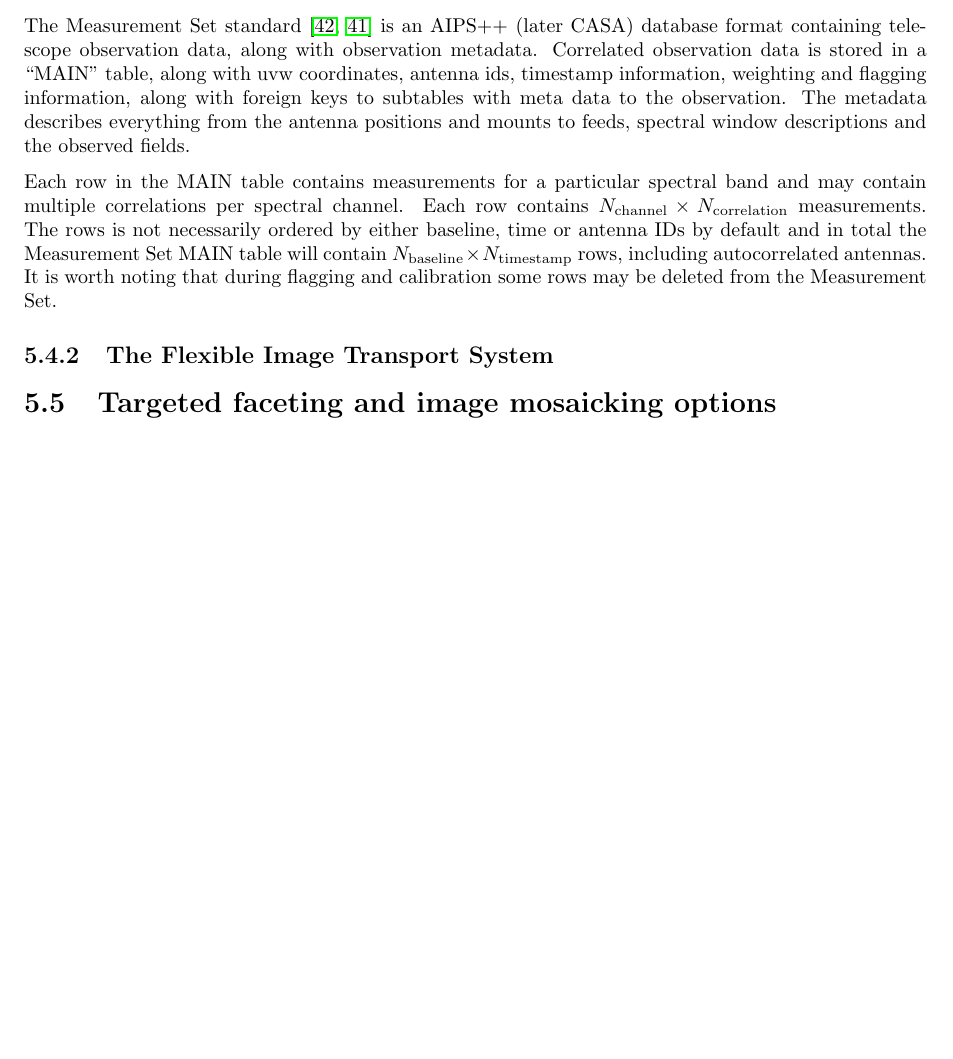
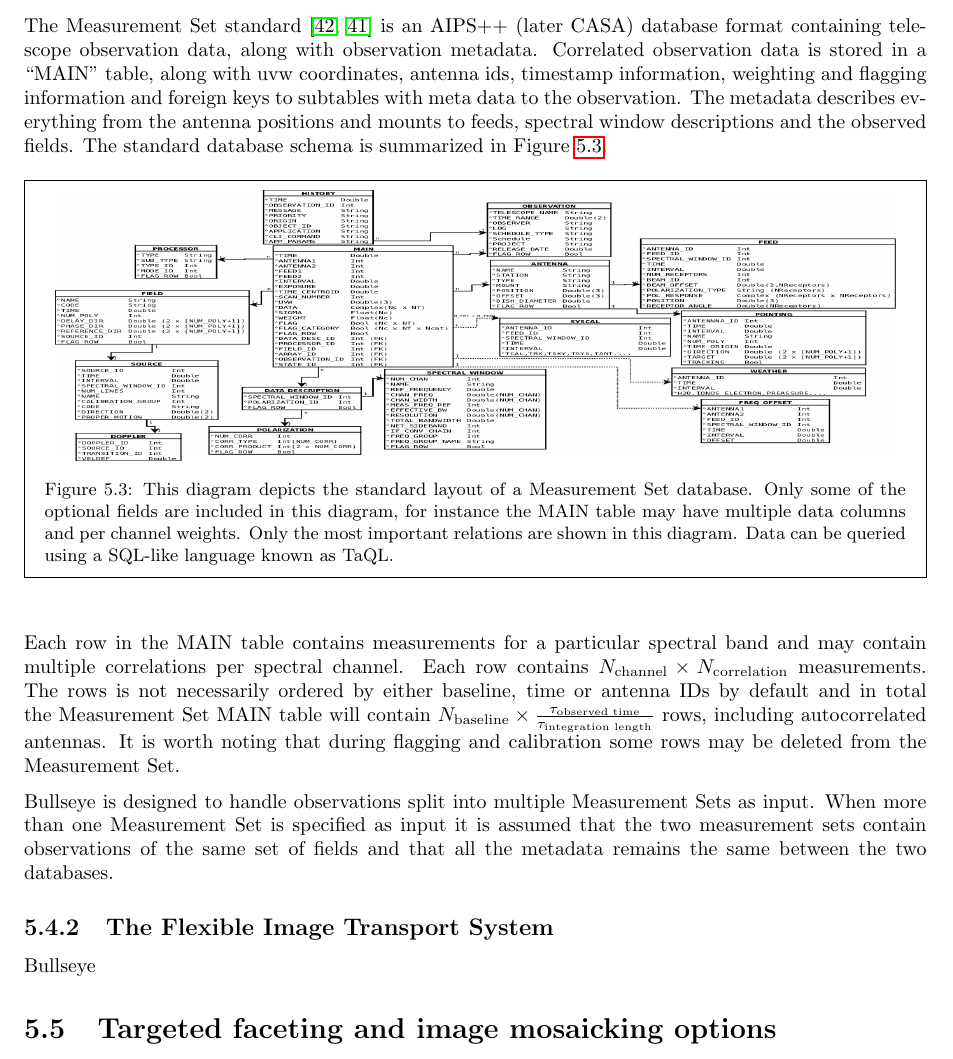
Before and after one commit to bennahugo/UCT-MSc-thesis, a LaTeX thesis (Thesis/Main.tex, which reads Thesis/chapters/bullseye/Bullseye_design.tex): part of page 51 of 67, cut so that both start at the same text, the shorter picture padded with empty space. Compiled offline with pdfLaTeX.

Commit message:
MS schema and discussion added

```diff
--- a/Thesis/chapters/bullseye/Bullseye_design.tex
+++ b/Thesis/chapters/bullseye/Bullseye_design.tex
@@ -75,16 +75,30 @@ is located in the middle of the grids, thus shifting the image phase centre to t
 \subsection{NRAO Measurement Set 2.0}
 The Measurement Set standard \cite{ms10,ms20} is an AIPS++ (later CASA) database format containing telescope observation data,
 along with observation metadata. Correlated observation data is stored in a ``MAIN'' table, along with uvw coordinates, antenna ids,
-timestamp information, weighting and flagging information, along with foreign keys to subtables with meta data to the observation. The
-metadata describes everything from the antenna positions and mounts to feeds, spectral window descriptions and the observed fields.
+timestamp information, weighting and flagging information and foreign keys to subtables with meta data to the observation. The
+metadata describes everything from the antenna positions and mounts to feeds, spectral window descriptions and the observed fields. The
+standard database schema is summarized in Figure~\ref{FIG_MS_RELATIONS}.
+\begin{figure}[ht!]
+ \begin{mdframed}
+  \centering
+  \includegraphics[width=0.975\textwidth]{images/ms_relations.png}
+  \caption[Measurement Set schema]{This diagram depicts the standard layout of a Measurement Set database. Only some of the optional fields
+  are included in this diagram, for instance the MAIN table may have multiple data columns and per channel weights. Only the most important
+  relations are shown in this diagram. Data can be queried using a SQL-like language known as TaQL.}
+  \label{FIG_MS_RELATIONS}
+ \end{mdframed}
+\end{figure}
 
 Each row in the MAIN table contains measurements for a particular spectral band and may contain multiple correlations per spectral channel. Each
 row contains $N_\text{channel}\times N_\text{correlation}$ measurements. The rows is not necessarily
 ordered by either baseline, time or antenna IDs by default and in total the Measurement Set MAIN table
-will contain $N_\text{baseline}\times N_\text{timestamp}$ rows, including autocorrelated antennas. It is worth noting
+will contain $N_\text{baseline}\times \frac{\tau_\text{observed time}}{\tau_\text{integration length}}$ rows, including autocorrelated antennas. It is worth noting
 that during flagging and calibration some rows may be deleted from the Measurement Set.
 
+Bullseye is designed to handle observations split into multiple Measurement Sets as input. When more than one Measurement Set is specified as input it is assumed that
+the two measurement sets contain observations of the same set of fields and that all the metadata remains the same between the two databases.
 \subsection{The Flexible Image Transport System}
+Bullseye
 \section{Targeted faceting and image mosaicking options}
 \section{Continuum imaging vs. spectral line imaging}
 \section{Work distribution strategies considered}
```
Also changed, not shown: Thesis/images/ms_relations.png (added), 1 other file.
